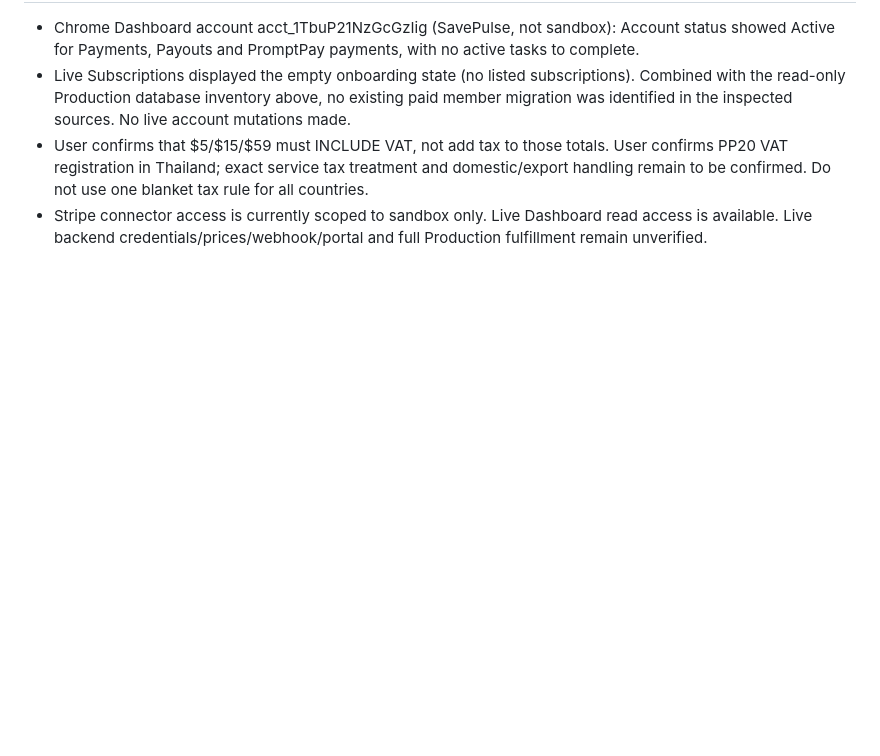
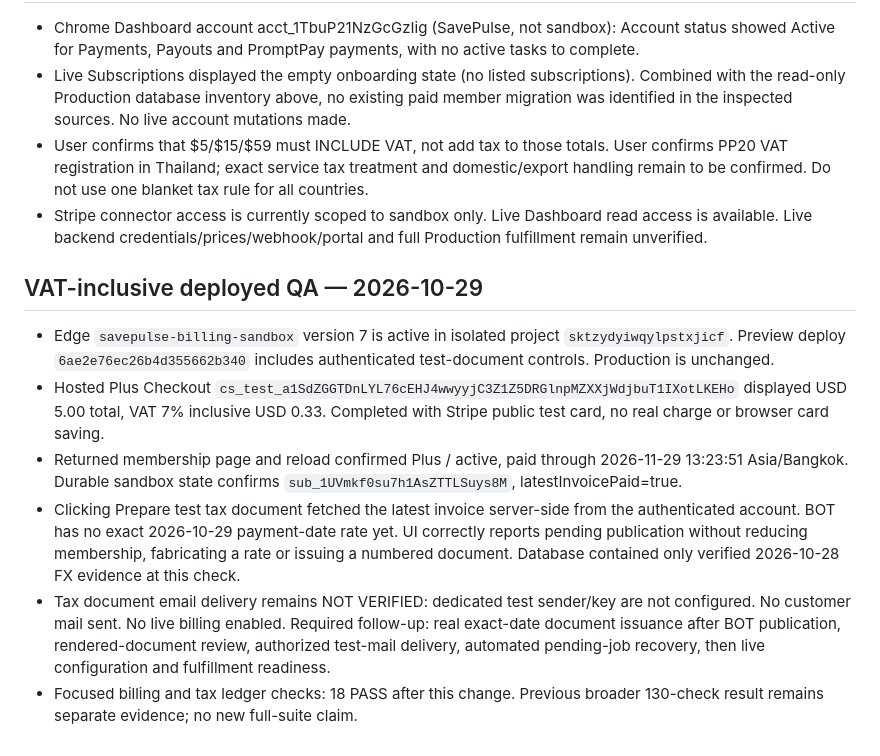
Before and after one commit to KP2184909/savepulse-backend, a Markdown page: docs/billing-sandbox.md, the part around the change. Rendered like a GitHub page; blank space fills up the shorter version.

Commit message:
Record VAT-inclusive deployed checkout and pending FX evidence

```diff
--- a/docs/billing-sandbox.md
+++ b/docs/billing-sandbox.md
@@ -77,3 +77,12 @@ Package shared modules before Edge deployment with `node tools/build-billing-san
 - Live Subscriptions displayed the empty onboarding state (no listed subscriptions). Combined with the read-only Production database inventory above, no existing paid member migration was identified in the inspected sources. No live account mutations made.
 - User confirms that $5/$15/$59 must INCLUDE VAT, not add tax to those totals. User confirms PP20 VAT registration in Thailand; exact service tax treatment and domestic/export handling remain to be confirmed. Do not use one blanket tax rule for all countries.
 - Stripe connector access is currently scoped to sandbox only. Live Dashboard read access is available. Live backend credentials/prices/webhook/portal and full Production fulfillment remain unverified.
+
+## VAT-inclusive deployed QA — 2026-10-29
+
+- Edge `savepulse-billing-sandbox` version 7 is active in isolated project `sktzydyiwqylpstxjicf`. Preview deploy `6ae2e76ec26b4d355662b340` includes authenticated test-document controls. Production is unchanged.
+- Hosted Plus Checkout `cs_test_a1SdZGGTDnLYL76cEHJ4wwyyjC3Z1Z5DRGlnpMZXXjWdjbuT1IXotLKEHo` displayed USD 5.00 total, VAT 7% inclusive USD 0.33. Completed with Stripe public test card, no real charge or browser card saving.
+- Returned membership page and reload confirmed Plus / active, paid through 2026-11-29 13:23:51 Asia/Bangkok. Durable sandbox state confirms `sub_1UVmkf0su7h1AsZTTLSuys8M`, latestInvoicePaid=true.
+- Clicking Prepare test tax document fetched the latest invoice server-side from the authenticated account. BOT has no exact 2026-10-29 payment-date rate yet. UI correctly reports pending publication without reducing membership, fabricating a rate or issuing a numbered document. Database contained only verified 2026-10-28 FX evidence at this check.
+- Tax document email delivery remains NOT VERIFIED: dedicated test sender/key are not configured. No customer mail sent. No live billing enabled. Required follow-up: real exact-date document issuance after BOT publication, rendered-document review, authorized test-mail delivery, automated pending-job recovery, then live configuration and fulfillment readiness.
+- Focused billing and tax ledger checks: 18 PASS after this change. Previous broader 130-check result remains separate evidence; no new full-suite claim.
```
